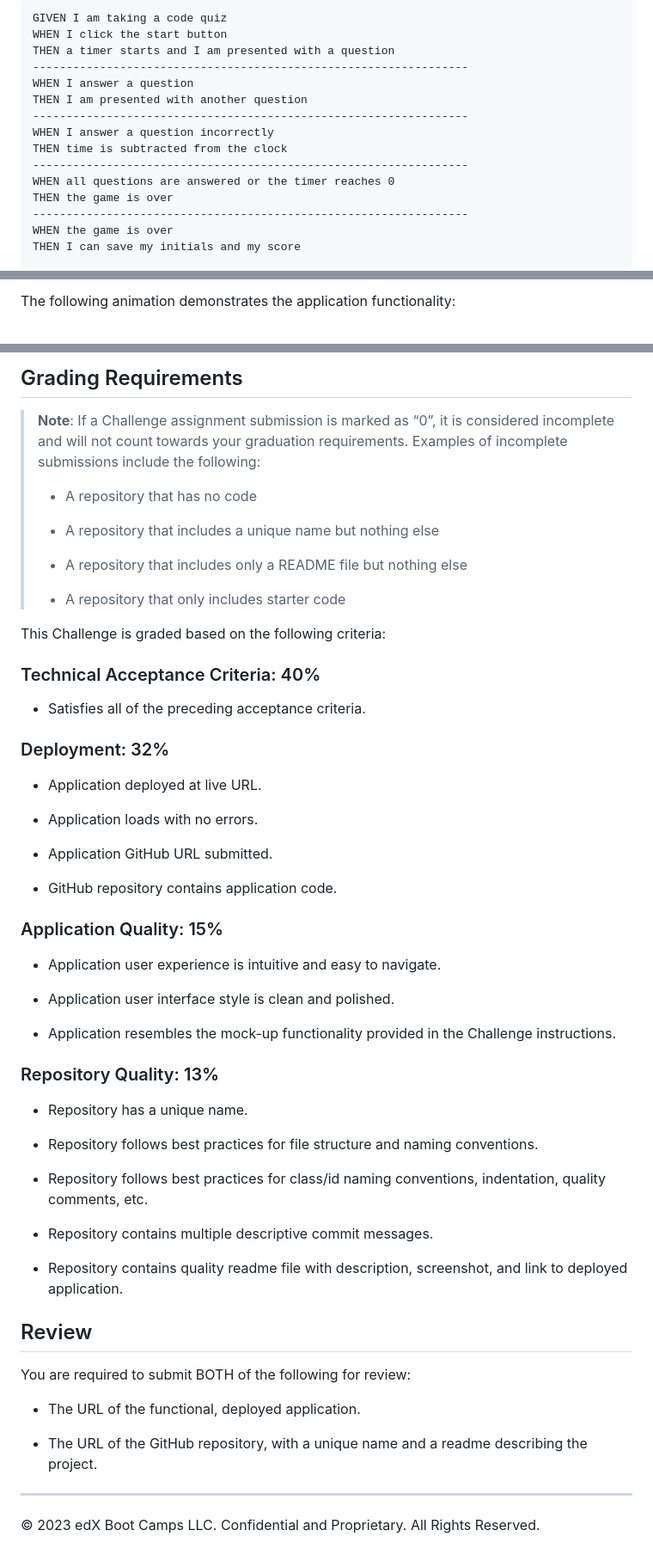
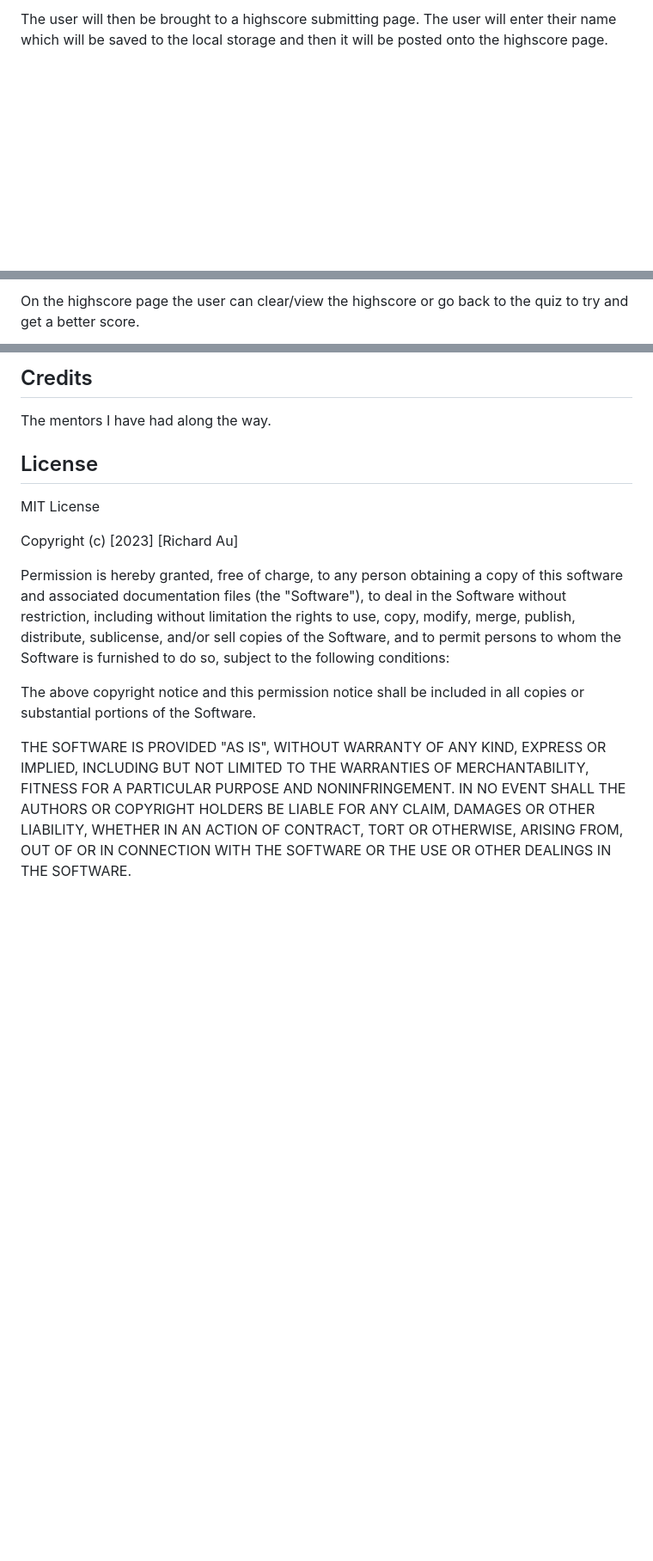
Before and after one commit to Richard-Au1/CodingQuiz, a Markdown page: README.md, 3 parts joined by grey strips. Shown: that part at 86% size. GitHub-like rendering; blank space fills up the shorter version.

````diff
--- a/README.md
+++ b/README.md
@@ -20,19 +21,3 @@ SO THAT I can gauge my progress compared to my peers
 
-```
-GIVEN I am taking a code quiz
-WHEN I click the start button
-THEN a timer starts and I am presented with a question
------------------------------------------------------------------
-WHEN I answer a question
-THEN I am presented with another question
------------------------------------------------------------------
-WHEN I answer a question incorrectly
-THEN time is subtracted from the clock
------------------------------------------------------------------
-WHEN all questions are answered or the timer reaches 0
-THEN the game is over
------------------------------------------------------------------
-WHEN the game is over
-THEN I can save my initials and my score
-```
+The user will then be brought to a highscore submitting page. The user will enter their name which will be saved to the local storage and then it will be posted onto the highscore page.
 
@@ -40,3 +26,3 @@ THEN I can save my initials and my score
 
-The following animation demonstrates the application functionality:
+On the highscore page the user can clear/view the highscore or go back to the quiz to try and get a better score.
 
@@ -44,60 +30,28 @@ The following animation demonstrates the application functionality:
 
-## Grading Requirements
+## Credits
 
-> **Note**: If a Challenge assignment submission is marked as “0”, it is considered incomplete and will not count towards your graduation requirements. Examples of incomplete submissions include the following:
->
-> * A repository that has no code
->
-> * A repository that includes a unique name but nothing else
->
-> * A repository that includes only a README file but nothing else
->
-> * A repository that only includes starter code
+The mentors I have had along the way.
 
-This Challenge is graded based on the following criteria:
+## License
 
-### Technical Acceptance Criteria: 40%
+MIT License
 
-* Satisfies all of the preceding acceptance criteria.
+Copyright (c) [2023] [Richard Au]
 
-### Deployment: 32%
+Permission is hereby granted, free of charge, to any person obtaining a copy
+of this software and associated documentation files (the "Software"), to deal
+in the Software without restriction, including without limitation the rights
+to use, copy, modify, merge, publish, distribute, sublicense, and/or sell
+copies of the Software, and to permit persons to whom the Software is
+furnished to do so, subject to the following conditions:
 
-* Application deployed at live URL.
+The above copyright notice and this permission notice shall be included in all
+copies or substantial portions of the Software.
 
-* Application loads with no errors.
-
-* Application GitHub URL submitted.
-
-* GitHub repository contains application code.
-
-### Application Quality: 15%
-
-* Application user experience is intuitive and easy to navigate.
-
-* Application user interface style is clean and polished.
-
-* Application resembles the mock-up functionality provided in the Challenge instructions.
-
-### Repository Quality: 13%
-
-* Repository has a unique name.
-
-* Repository follows best practices for file structure and naming conventions.
-
-* Repository follows best practices for class/id naming conventions, indentation, quality comments, etc.
-
-* Repository contains multiple descriptive commit messages.
-
-* Repository contains quality readme file with description, screenshot, and link to deployed application.
-
-## Review
-
-You are required to submit BOTH of the following for review:
-
-* The URL of the functional, deployed application.
-
-* The URL of the GitHub repository, with a unique name and a readme describing the project.
-
----
-
-© 2023 edX Boot Camps LLC. Confidential and Proprietary. All Rights Reserved.
+THE SOFTWARE IS PROVIDED "AS IS", WITHOUT WARRANTY OF ANY KIND, EXPRESS OR
+IMPLIED, INCLUDING BUT NOT LIMITED TO THE WARRANTIES OF MERCHANTABILITY,
+FITNESS FOR A PARTICULAR PURPOSE AND NONINFRINGEMENT. IN NO EVENT SHALL THE
+AUTHORS OR COPYRIGHT HOLDERS BE LIABLE FOR ANY CLAIM, DAMAGES OR OTHER
+LIABILITY, WHETHER IN AN ACTION OF CONTRACT, TORT OR OTHERWISE, ARISING FROM,
+OUT OF OR IN CONNECTION WITH THE SOFTWARE OR THE USE OR OTHER DEALINGS IN THE
+SOFTWARE.
````
Also changed, not shown: other parts of README.md (+16 -14 lines), assets/images/Highscore page.PNG (added), assets/images/Submission of score.PNG (added), assets/images/correct answer.PNG (added), assets/images/homepage.PNG (added), assets/images/incorrect answer.PNG (added).
